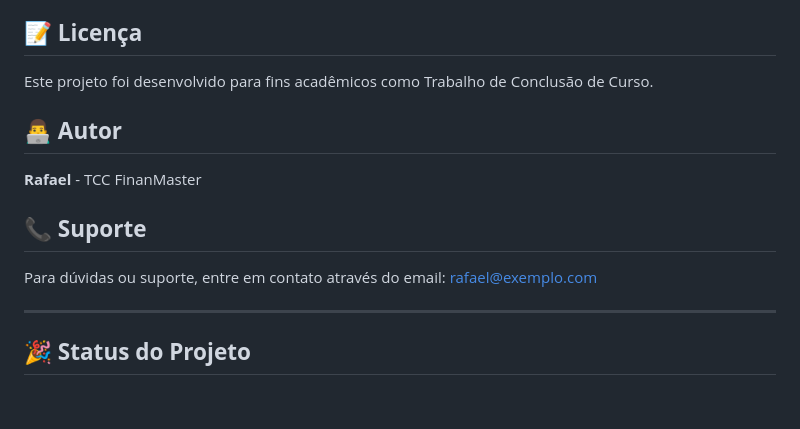
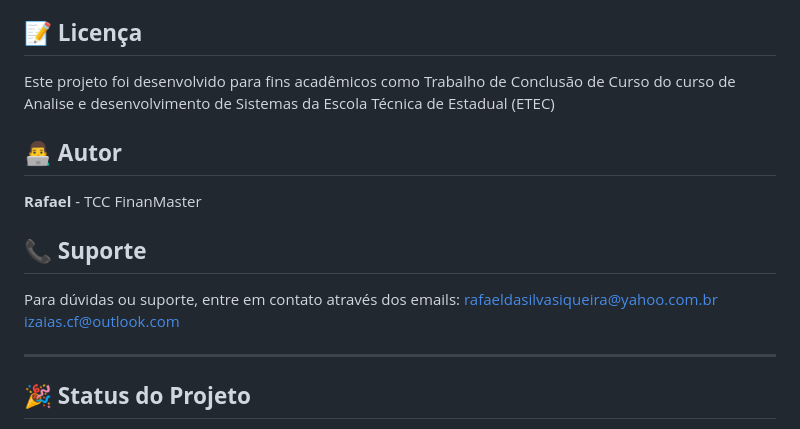
Before and after one commit to RafaeldsSiqueira/Finamaster-tcc, a Markdown page: documentacao/README.md, the part around the change. Drawn GitHub-style; blank space fills up the shorter version.

Commit message:
Update README.md
Atualização

```diff
--- a/documentacao/README.md
+++ b/documentacao/README.md
@@ -392,7 +392,7 @@ O frontend do FinanMaster foi completamente modernizado seguindo as melhores pr
 
 ## 📝 **Licença**
 
-Este projeto foi desenvolvido para fins acadêmicos como Trabalho de Conclusão de Curso.
+Este projeto foi desenvolvido para fins acadêmicos como Trabalho de Conclusão de Curso do curso de Analise e desenvolvimento de Sistemas da Escola Técnica de Estadual (ETEC)
 
 ## 👨‍💻 **Autor**
 
@@ -400,7 +400,8 @@ Este projeto foi desenvolvido para fins acadêmicos como Trabalho de Conclusão
 
 ## 📞 **Suporte**
 
-Para dúvidas ou suporte, entre em contato através do email: rafael@exemplo.com
+Para dúvidas ou suporte, entre em contato através dos emails: rafaeldasilvasiqueira@yahoo.com.br
+izaias.cf@outlook.com
 
 ---
 
```
